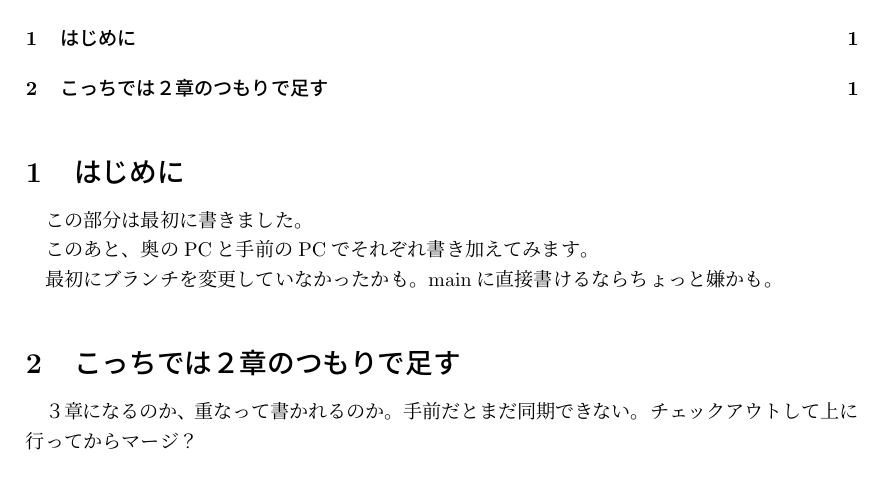
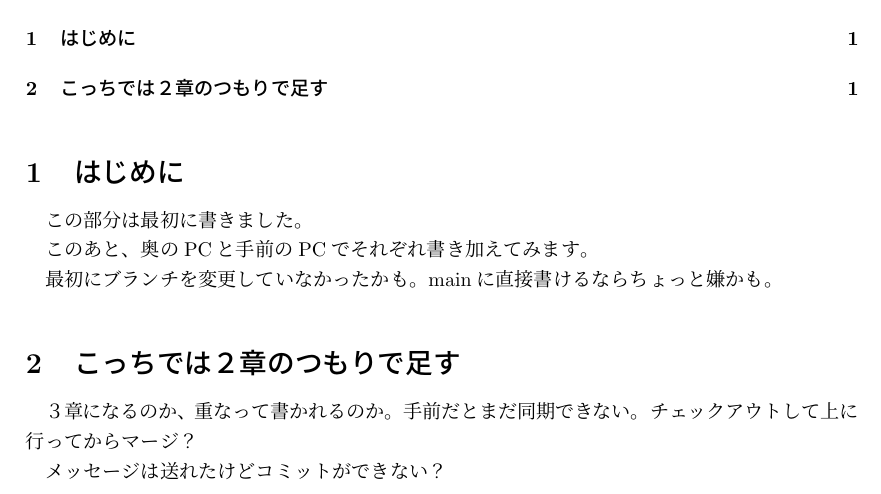
Before and after one commit to sadayakubo/test070707, a LaTeX document (updatetest.tex): part of the page, cut so that both start at the same text. Compiled offline with upLaTeX and dvipdfmx.

Commit message:
手前から更新したものをアップして、それでブランチも消してみます。

```diff
--- a/updatetest.tex
+++ b/updatetest.tex
@@ -18,5 +18,6 @@ mainに直接書けるならちょっと嫌かも。
 ３章になるのか、重なって書かれるのか。
 手前だとまだ同期できない。チェックアウトして上に行ってからマージ？
 
+メッセージは送れたけどコミットができない？
 
 \end{document}
```
Also changed, not shown: updatetest.pdf, 4 other files.
